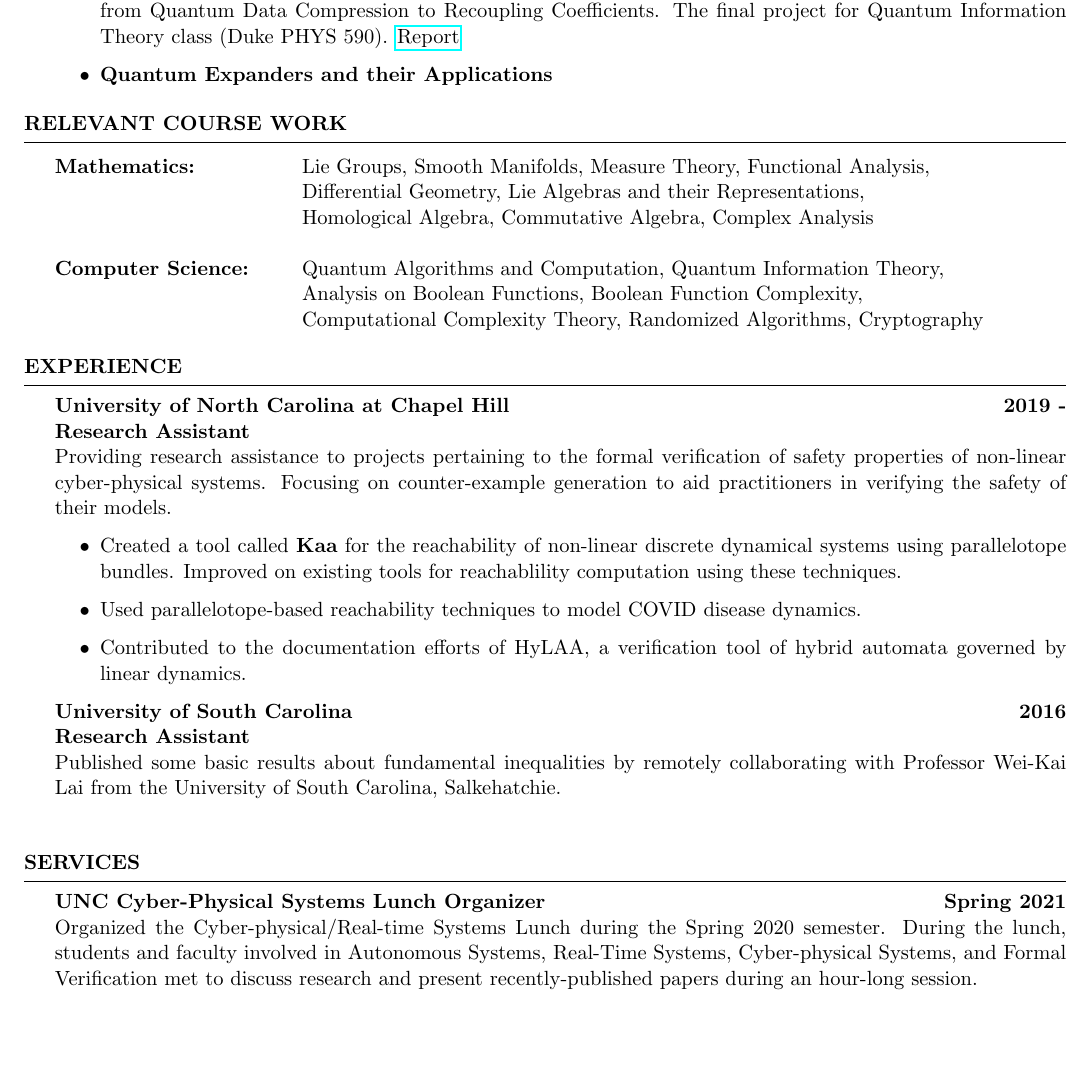
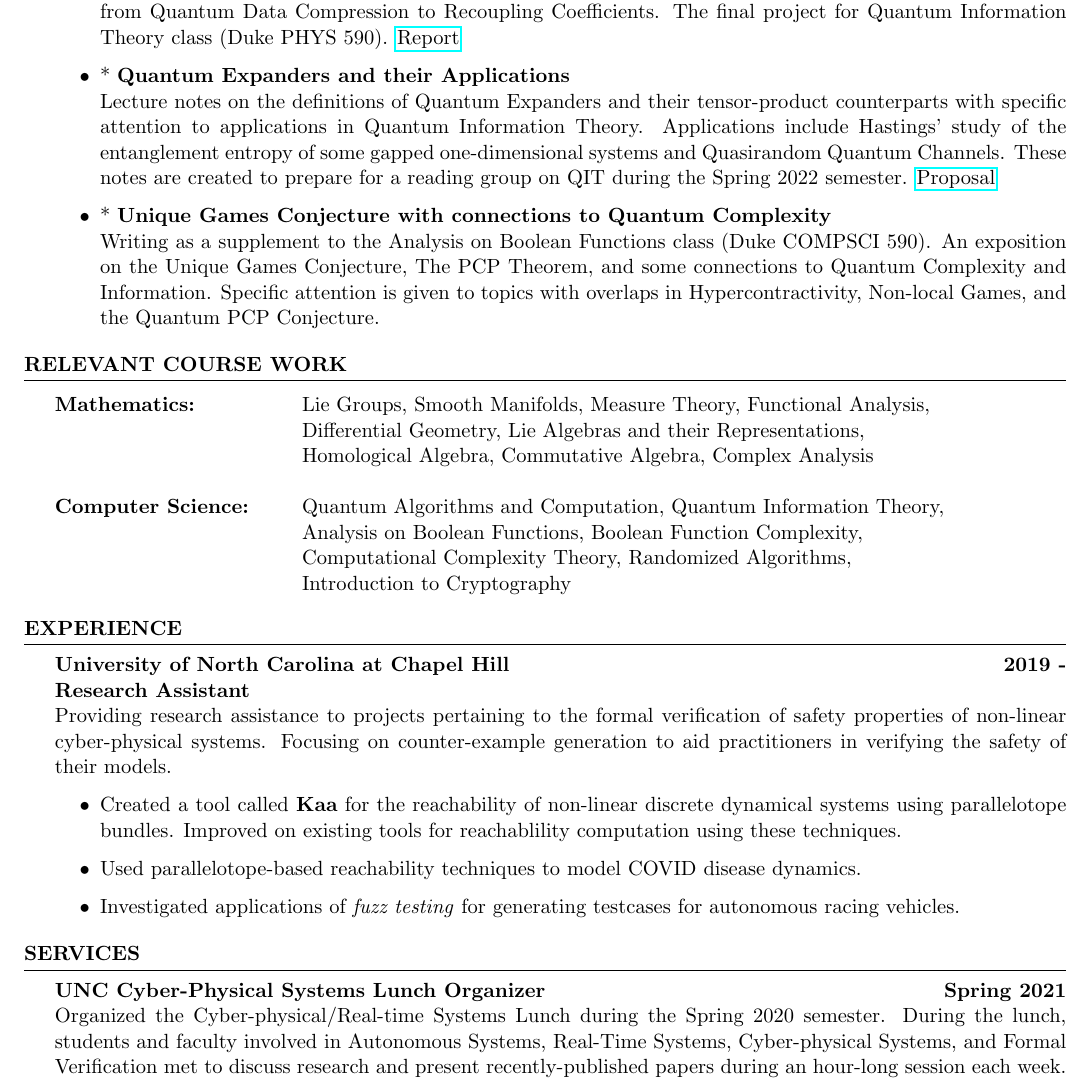
Before and after one commit to ekim1919/CV, a LaTeX CV (current/EdwardKimCV.tex): part of page 2 of 3, cut so that both start at the same text, the shorter picture padded with empty space. Compiled offline with pdfLaTeX.

Commit message:
Added WIP work and some minor changes

```diff
--- a/current/EdwardKimCV.tex
+++ b/current/EdwardKimCV.tex
@@ -102,8 +108,10 @@ B.A in Pure Mathematics \\
     An exposition of the Schur-Weyl Duality and its role in seminal proofs found in Quantum Information Theory from Quantum Data Compression to Recoupling Coefficients. The final project for Quantum Information Theory class (Duke PHYS 590).
     \href{https://github.com/ekim1919/Research/blob/master/P590/final.pdf}{Report}
 
-    \item {\bf Quantum Expanders and their Applications}
-
+    \item * {\bf Quantum Expanders and their Applications} \hfill \newline
+      Lecture notes on the definitions of Quantum Expanders and their tensor-product counterparts with specific attention to applications in Quantum Information Theory. Applications include Hastings' study of the entanglement entropy of some gapped one-dimensional systems and Quasirandom Quantum Channels. These notes are created to prepare for a reading group on QIT during the Spring 2022 semester. \href{https://ekim1919.github.io/files/QEProposal.pdf}{Proposal}
+    \item * {\bf Unique Games Conjecture with connections to Quantum Complexity} \hfill \newline
+    Writing as a supplement to the Analysis on Boolean Functions class (Duke COMPSCI 590). An exposition on the Unique Games Conjecture, The PCP Theorem, and some connections to Quantum Complexity and Information. Specific attention is given to topics with overlaps in Hypercontractivity, Non-local Games, and the Quantum PCP Conjecture.
   \end{itemize}
 %{\bf Personal Lecture Notes} \hfill \\
 %Created extensive lecture notes for personal edification. Covers a wide variety of topics such as quantum computing, recursion theory, algebraic topology. \\ \href{https://github.com/ekim1919/Notes}{Link to Notes} \
@@ -119,7 +127,7 @@ Mathematics:
 \\
 Computer Science: & Quantum Algorithms and Computation, Quantum Information Theory, \\
 & Analysis on Boolean Functions, Boolean Function Complexity, \\
-& Computational Complexity Theory, Randomized Algorithms, Cryptography  \\
+& Computational Complexity Theory, Randomized Algorithms, \\ & Introduction to Cryptography  \\
 \end{tabular}
 \end{rSection}
 %\newpage
@@ -132,17 +140,18 @@ Providing research assistance to projects pertaining to the formal verification
 \begin{itemize}
 \item Created a tool called {\bf Kaa} for the reachability of non-linear discrete dynamical systems using parallelotope bundles. Improved on existing tools for reachablility computation using these techniques.
 \item Used parallelotope-based reachability techniques to model COVID disease dynamics.
-\item Contributed to the documentation efforts of HyLAA, a verification tool of hybrid automata governed by linear dynamics.
+\item Investigated applications of \emph{fuzz testing} for generating testcases for autonomous racing vehicles.
 \end{itemize}
 
-{\bf University of South Carolina} \hfill {\bf 2016} \\
-{\bf Research Assistant} \\
-Published some basic results about fundamental inequalities by remotely collaborating with Professor Wei-Kai Lai from the University of South Carolina, Salkehatchie. \\
+%\newpage
+%{\bf University of South Carolina} \hfill {\bf 2016} \\
+%{\bf Research Assistant} \\
+%Published some basic results about fundamental inequalities by remotely collaborating with Professor Wei-Kai Lai from the University of South Carolina, Salkehatchie. \\
 \end{rSection}
 
 \begin{rSection}{Services}
   {\bf UNC Cyber-Physical Systems Lunch Organizer} \hfill {\bf Spring 2021}\\
-  Organized the Cyber-physical/Real-time Systems Lunch during the Spring 2020 semester. During the lunch, students and faculty involved in Autonomous Systems, Real-Time Systems, Cyber-physical Systems, and Formal Verification met to discuss research and present recently-published papers during an hour-long session.
+  Organized the Cyber-physical/Real-time Systems Lunch during the Spring 2020 semester. During the lunch, students and faculty involved in Autonomous Systems, Real-Time Systems, Cyber-physical Systems, and Formal Verification met to discuss research and present recently-published papers during an hour-long session each week.
 \end{rSection}
 
 \begin{rSection}{Pedagogy}
```
Also changed, not shown: current/EdwardKimCV.pdf, current/EdwardKimCV.tex (16 more changed lines), 2 other files.
